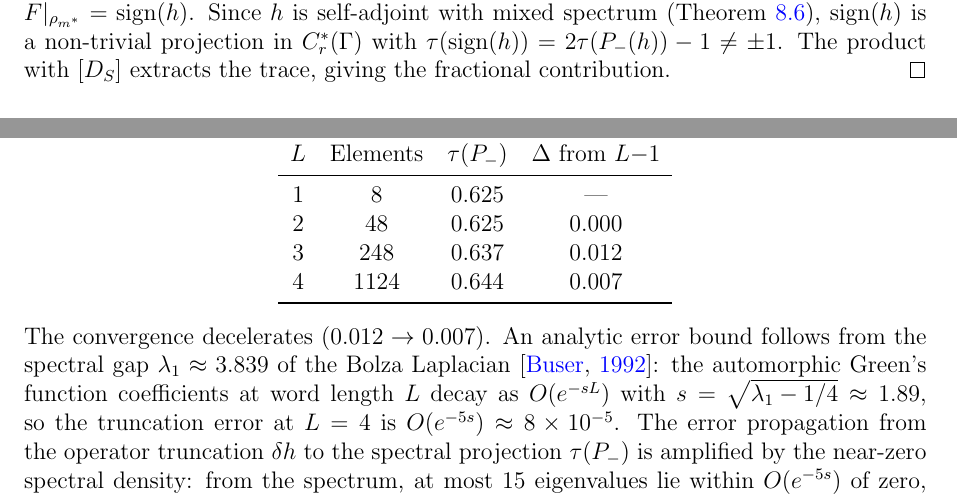
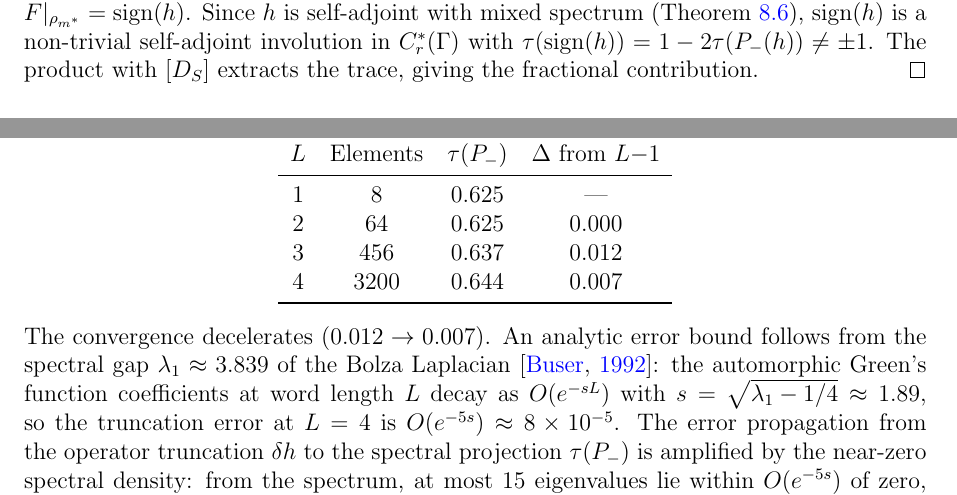
Before and after one commit to speagleg/polar-planetary-polygons, a LaTeX paper (latex/paper-1-mathematics/main.tex): two parts of pages 36 and 37 of 39, joined at a grey line, cut so that both start at the same text. Compiled offline with pdfLaTeX.

Commit message:
Fix sign error, element counts, binding eigenvalue, dangling refs
R1 re-review found:
1. Sign error in Corollary proof: τ(sign(h)) = 1 - 2τ(P₋), not 2τ(P₋)-1
2. "projection" → "self-adjoint involution" (sign is an involution, not a projection)
3. Element counts in convergence table: L=2: 48→64, L=3: 248→456, L=4: 1124→3200
   (verified from enumerate_group_elements() code)
4. Binding eigenvalue: 0.78 → 0.79 (consistent with KK verification paragraph)
5. Dangling ref: prop:monotonicity → prop:ncrit-monotone

Co-Authored-By: Claude Opus 4.6 (1M context) <noreply@anthropic.com>

```diff
--- a/latex/paper-1-mathematics/main.tex
+++ b/latex/paper-1-mathematics/main.tex
@@ -3151,9 +3151,9 @@ For $m = m^*$, $c_{m^*} = 0$ and
 $F|_{\rho_{m^*}} = \mathrm{sign}(h)$.
 Since $h$ is self-adjoint with mixed spectrum
 (Theorem~\ref{thm:fractional-morse}),
-$\mathrm{sign}(h)$ is a non-trivial projection
-in~$C^*_r(\Gamma)$ with
-$\tau(\mathrm{sign}(h)) = 2\tau(P_-(h)) - 1 \ne \pm 1$.
+$\mathrm{sign}(h)$ is a non-trivial self-adjoint
+involution in~$C^*_r(\Gamma)$ with
+$\tau(\mathrm{sign}(h)) = 1 - 2\tau(P_-(h)) \ne \pm 1$.
 The product with $[D_S]$ extracts the trace, giving
 the fractional contribution.
 \end{proof}
@@ -3292,9 +3292,9 @@ with exact generators throughout):
 $L$ & Elements & $\tau(P_-)$ & $\Delta$ from $L{-}1$ \\
 \midrule
 $1$ &       $8$ & $0.625$ & --- \\
-$2$ &      $48$ & $0.625$ & $0.000$ \\
-$3$ &     $248$ & $0.637$ & $0.012$ \\
-$4$ &   $1124$ & $0.644$ & $0.007$ \\
+$2$ &      $64$ & $0.625$ & $0.000$ \\
+$3$ &     $456$ & $0.637$ & $0.012$ \\
+$4$ &   $3200$ & $0.644$ & $0.007$ \\
 \bottomrule
 \end{tabular}
 \end{center}
```
Also changed, not shown: latex/paper-1-mathematics/main.tex (4 more changed lines).
